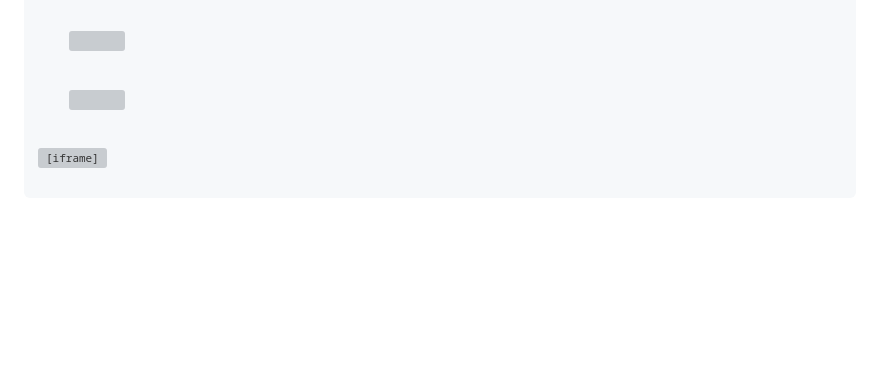
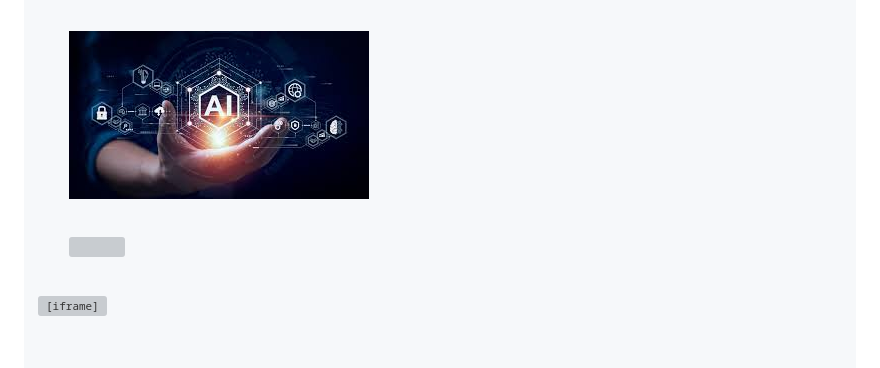
Before and after one commit to Elkin638/inteligenciaartificial, a Markdown page: README.md, the part around the change printed below. GitHub-like rendering; blank space fills up the shorter version; grey boxes are pictures that could not be loaded.

```diff
--- a/README.md
+++ b/README.md
@@ -87,8 +87,9 @@ En las consultas de mayor dificultad se redirigen a una persona con la que
 
 <img src="descarga.jpg" width="300px" height="200px">
 	<br></br>
-	<img src="inTeligenciaartificial.jpg" width="300px" height="200px">
+	<img src="descarga1.jpg" width="300px" height="200px">
 	<br>
 	<img src="inteligenciaArtificial.jpg" width="300px" height="200px">
 	<br>
+
 <iframe width="560" height="315" src="https://www.youtube.com/embed/ToghuyAKFhE?si=2RMm1Zfbu0jTVUeo" title="YouTube video player" frameborder="0" allow="accelerometer; autoplay; clipboard-write; encrypted-media; gyroscope; picture-in-picture; web-share" referrerpolicy="strict-origin-when-cross-origin" allowfullscreen></iframe>
```
Also changed, not shown: other parts of README.md (+2 -0 lines).
